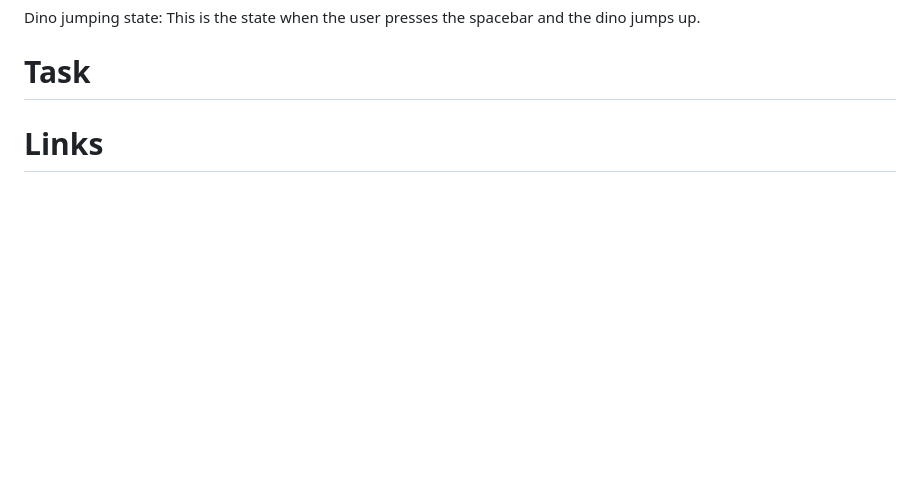
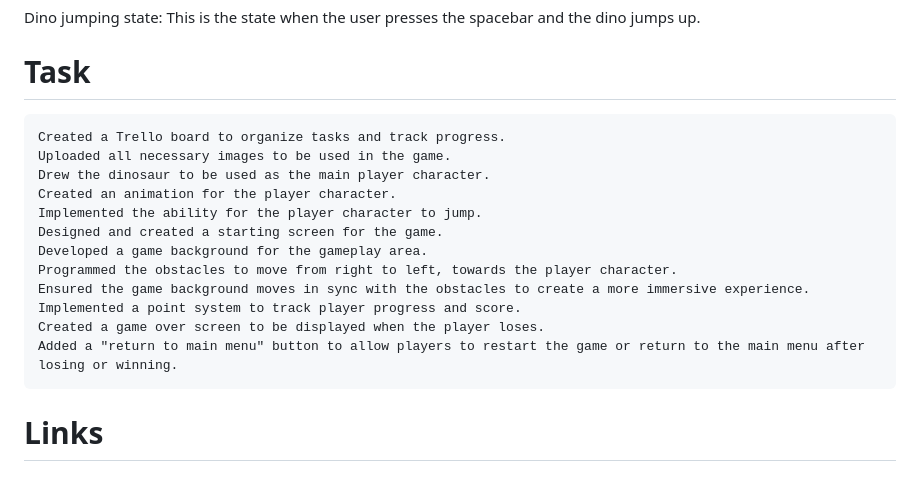
Before and after one commit to SimonBjorkberg/IronhackProjectOne, a Markdown page: README.md, the part around the change. Drawn GitHub-style; blank space fills up the shorter version.

```diff
--- a/README.md
+++ b/README.md
@@ -70,5 +70,17 @@ Dino jumping state:
 This is the state when the user presses the spacebar and the dino jumps up.
 
 # Task
+    Created a Trello board to organize tasks and track progress.
+    Uploaded all necessary images to be used in the game.
+    Drew the dinosaur to be used as the main player character.
+    Created an animation for the player character.
+    Implemented the ability for the player character to jump.
+    Designed and created a starting screen for the game.
+    Developed a game background for the gameplay area.
+    Programmed the obstacles to move from right to left, towards the player character.
+    Ensured the game background moves in sync with the obstacles to create a more immersive experience.
+    Implemented a point system to track player progress and score.
+    Created a game over screen to be displayed when the player loses.
+    Added a "return to main menu" button to allow players to restart the game or return to the main menu after losing or winning.
 
 # Links
```
